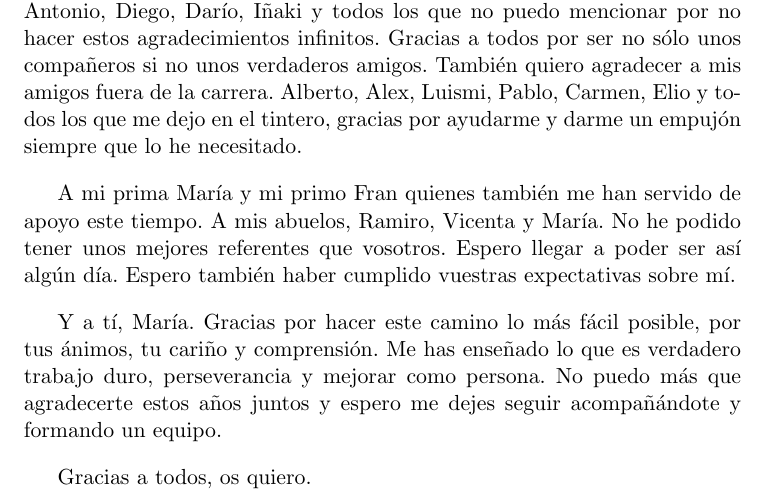
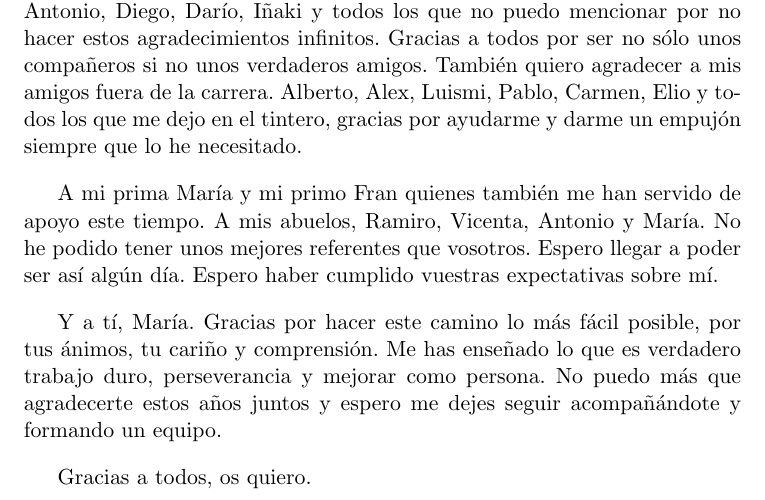
Before and after one commit to nacheteam/TFG, a LaTeX thesis (Memoria/outlier_analysis.tex, which reads Memoria/prefacios/prefacio.tex): part of page 13 of 159, cut so that both start at the same text. Compiled offline with pdfLaTeX.

Commit message:
Ultima versión

```diff
--- a/Memoria/prefacios/prefacio.tex
+++ b/Memoria/prefacios/prefacio.tex
@@ -84,7 +84,7 @@ Me gustaría agradecer el apoyo también de mis padres y mi hermana quienes me h
 
 A mis amigos y compañeros que han seguido el mismo camino que yo y que tanto apoyo me han dado para completar estas carreras. Luis, Pablo, Antonio, Diego, Darío, Iñaki y todos los que no puedo mencionar por no hacer estos agradecimientos infinitos. Gracias a todos por ser no sólo unos compañeros si no unos verdaderos amigos. También quiero agradecer a mis amigos fuera de la carrera. Alberto, Alex, Luismi, Pablo, Carmen, Elio y todos los que me dejo en el tintero, gracias por ayudarme y darme un empujón siempre que lo he necesitado.
 
-A mi prima María y mi primo Fran quienes también me han servido de apoyo este tiempo. A mis abuelos, Ramiro, Vicenta y María. No he podido tener unos mejores referentes que vosotros. Espero llegar a poder ser así algún día. Espero también haber cumplido vuestras expectativas sobre mí.
+A mi prima María y mi primo Fran quienes también me han servido de apoyo este tiempo. A mis abuelos, Ramiro, Vicenta, Antonio y María. No he podido tener unos mejores referentes que vosotros. Espero llegar a poder ser así algún día. Espero haber cumplido vuestras expectativas sobre mí.
 
 Y a tí, María. Gracias por hacer este camino lo más fácil posible, por tus ánimos, tu cariño y comprensión. Me has enseñado lo que es verdadero trabajo duro, perseverancia y mejorar como persona. No puedo más que agradecerte estos años juntos y espero me dejes seguir acompañándote y formando un equipo.
 
```
Also changed, not shown: Memoria/TFG-Ignacio Aguilera Martos.pdf, 1 other file.
